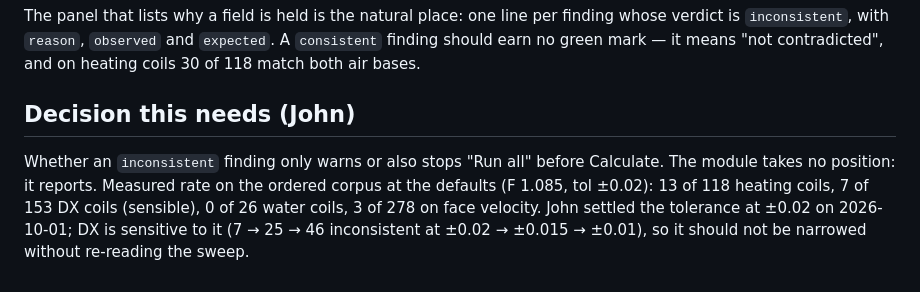
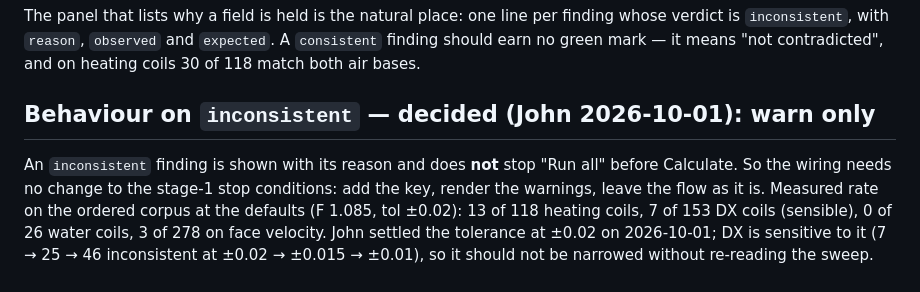
Before and after one commit to BohyungKim/CoilForge, a Markdown page: docs/validation/ccsi_integration_handoff.md, the part around the change. Drawn GitHub-style.

```diff
--- a/docs/validation/ccsi_integration_handoff.md
+++ b/docs/validation/ccsi_integration_handoff.md
@@ -43,10 +43,11 @@ verdict is `inconsistent`, with `reason`, `observed` and `expected`. A `consiste
 should earn no green mark — it means "not contradicted", and on heating coils 30 of 118 match
 both air bases.
 
-## Decision this needs (John)
+## Behaviour on `inconsistent` — decided (John 2026-10-01): warn only
 
-Whether an `inconsistent` finding only warns or also stops "Run all" before Calculate. The
-module takes no position: it reports. Measured rate on the ordered corpus at the defaults
+An `inconsistent` finding is shown with its reason and does **not** stop "Run all" before
+Calculate. So the wiring needs no change to the stage-1 stop conditions: add the key, render
+the warnings, leave the flow as it is. Measured rate on the ordered corpus at the defaults
 (F 1.085, tol ±0.02): 13 of 118 heating coils, 7 of 153 DX coils (sensible), 0 of 26 water
 coils, 3 of 278 on face velocity. John settled the tolerance at ±0.02 on 2026-10-01; DX is
 sensitive to it (7 → 25 → 46 inconsistent at ±0.02 → ±0.015 → ±0.01), so it should not be
```
Also changed, not shown: docs/validation/performance_consistency.md (+6 -1 lines).
